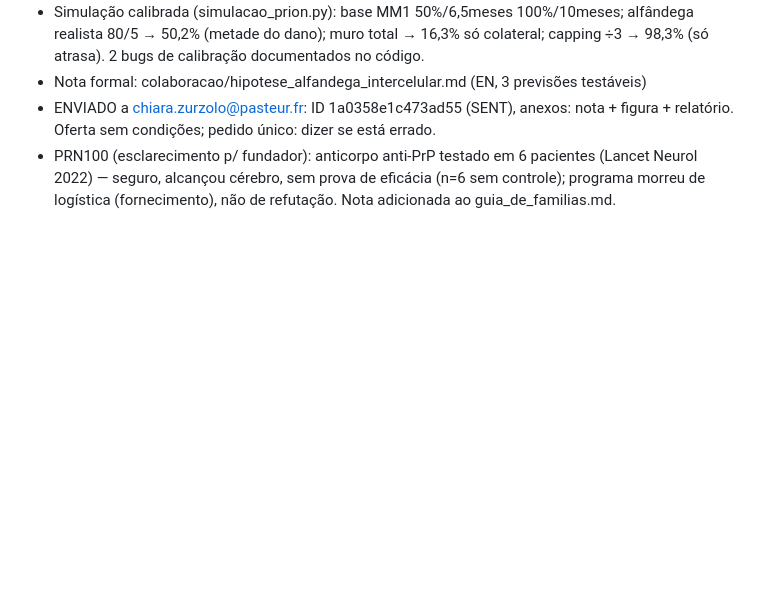
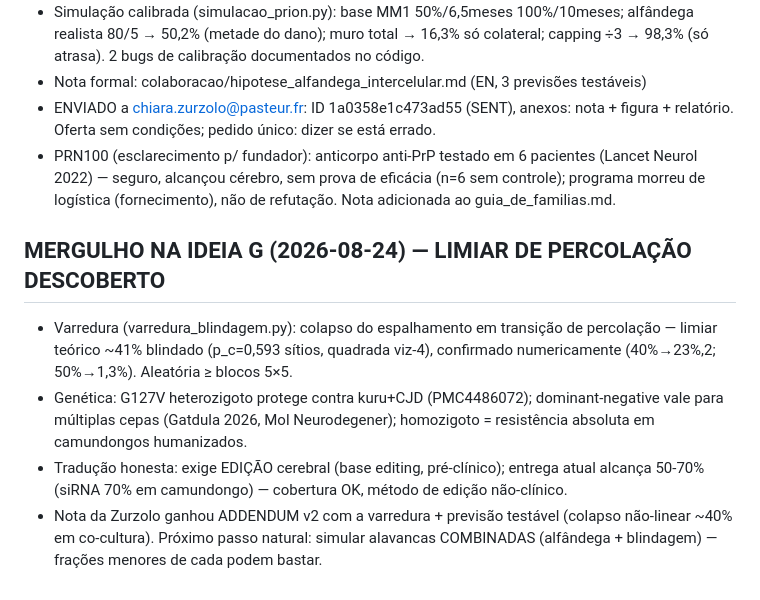
Before and after one commit to BlackYuriJDU/dcj-lito, a Markdown page: MEMORIA.md, the part around the change. Drawn GitHub-style; blank space fills up the shorter version.

Commit message:
Memória: registro do mergulho G

```diff
--- a/MEMORIA.md
+++ b/MEMORIA.md
@@ -112,3 +112,16 @@ Todas as entregas da missão original estão prontas e verificadas.
   (Lancet Neurol 2022) — seguro, alcançou cérebro, sem prova de eficácia (n=6 sem
   controle); programa morreu de logística (fornecimento), não de refutação.
   Nota adicionada ao guia_de_familias.md.
+
+## MERGULHO NA IDEIA G (2026-08-24) — LIMIAR DE PERCOLAÇÃO DESCOBERTO
+- Varredura (varredura_blindagem.py): colapso do espalhamento em transição de
+  percolação — limiar teórico ~41% blindado (p_c=0,593 sítios, quadrada viz-4),
+  confirmado numericamente (40%→23%,2; 50%→1,3%). Aleatória ≥ blocos 5×5.
+- Genética: G127V heterozigoto protege contra kuru+CJD (PMC4486072); dominant-negative
+  vale para múltiplas cepas (Gatdula 2026, Mol Neurodegener); homozigoto = resistência
+  absoluta em camundongos humanizados.
+- Tradução honesta: exige EDIÇÃO cerebral (base editing, pré-clínico); entrega atual
+  alcança 50-70% (siRNA 70% em camundongo) — cobertura OK, método de edição não-clínico.
+- Nota da Zurzolo ganhou ADDENDUM v2 com a varredura + previsão testável (colapso
+  não-linear ~40% em co-cultura). Próximo passo natural: simular alavancas COMBINADAS
+  (alfândega + blindagem) — frações menores de cada podem bastar.
```
